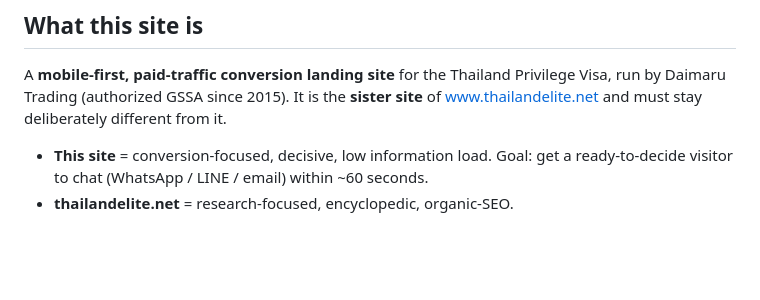
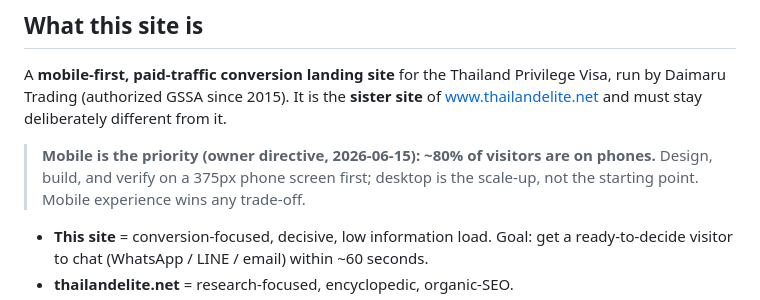
Before and after one commit to squidzler/Thailandprivilege-daimaru, a Markdown page: STRATEGY.md, the part around the change. Drawn GitHub-style; blank space fills up the shorter version.

Commit message:
Log mobile-phone-first as the top directive (~80% mobile visitors)
Record in CLAUDE.md (mobile-first mandate) and STRATEGY.md that this is a
mobile-phone-first site — design/verify on 375px first; mobile wins trade-offs.

https://claude.ai/code/session_016JSmQbMuVrKtEfKK726pVb

```diff
--- a/STRATEGY.md
+++ b/STRATEGY.md
@@ -9,6 +9,10 @@ Last updated 2026-06-15.
 A **mobile-first, paid-traffic conversion landing site** for the Thailand Privilege
 Visa, run by Daimaru Trading (authorized GSSA since 2015). It is the **sister site**
 of www.thailandelite.net and must stay deliberately different from it.
+
+> **Mobile is the priority (owner directive, 2026-06-15): ~80% of visitors are on
+> phones.** Design, build, and verify on a 375px phone screen first; desktop is the
+> scale-up, not the starting point. Mobile experience wins any trade-off.
 
 - **This site** = conversion-focused, decisive, low information load. Goal: get a
   ready-to-decide visitor to chat (WhatsApp / LINE / email) within ~60 seconds.
```
Also changed, not shown: CLAUDE.md (+2 -0 lines).
